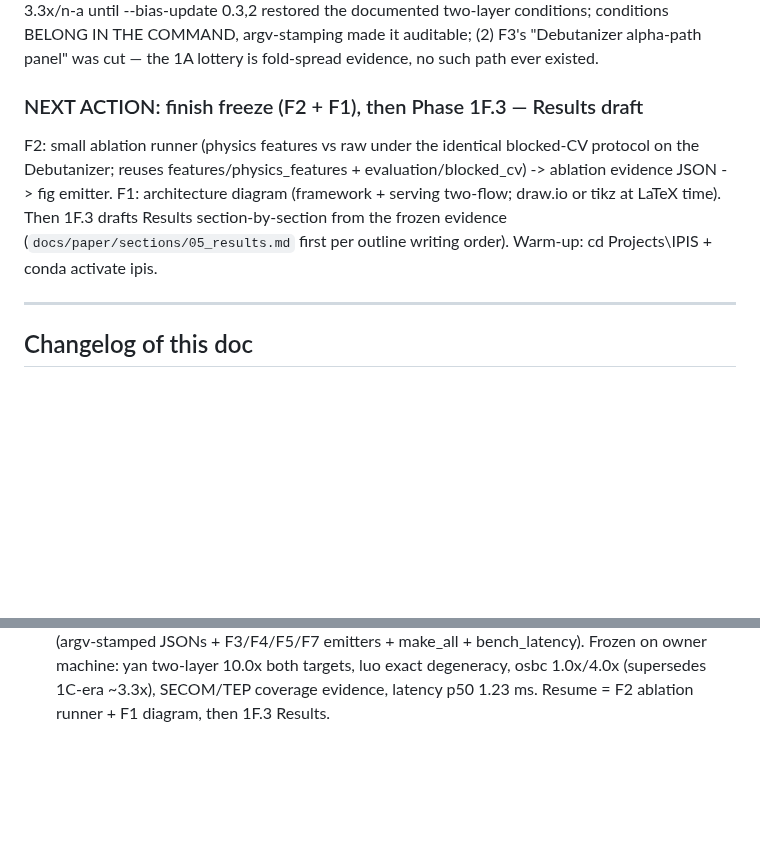
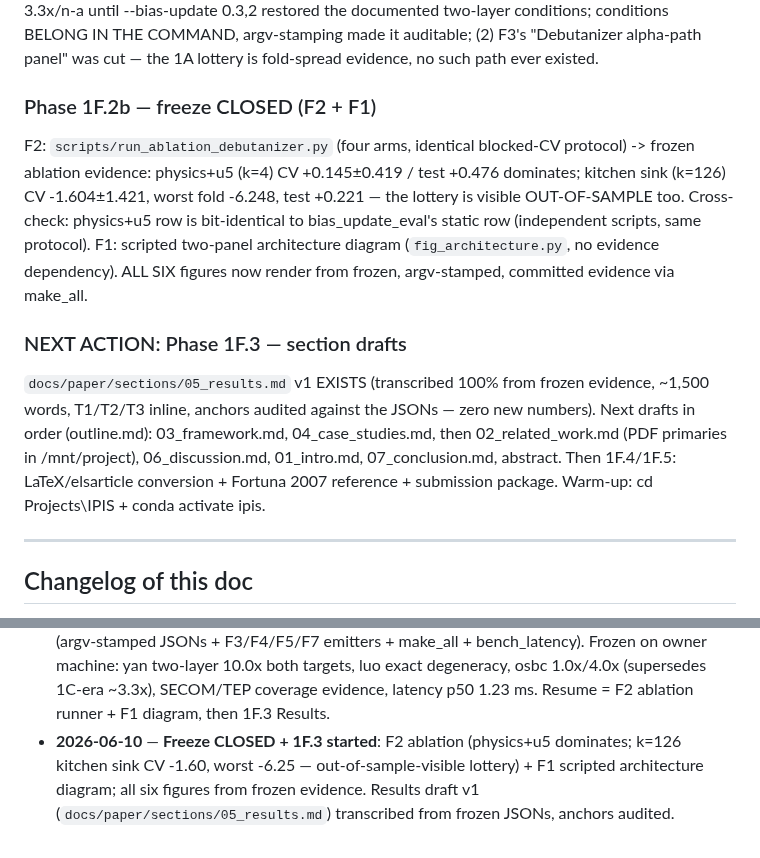
Before and after one commit to beebzy-droid/IPIS, a Markdown page: docs/HANDOFF.md, 2 parts joined by grey strips. Drawn GitHub-style; blank space fills up the shorter version.

Commit message:
Phase 1F.3: Results draft v1 (transcribed from frozen evidence, anchors audited); HANDOFF freeze closure

```diff
--- a/docs/HANDOFF.md
+++ b/docs/HANDOFF.md
@@ -461,13 +461,22 @@ conditions; conditions BELONG IN THE COMMAND, argv-stamping made it auditable; (
 "Debutanizer alpha-path panel" was cut — the 1A lottery is fold-spread evidence, no such
 path ever existed.
 
-### NEXT ACTION: finish freeze (F2 + F1), then Phase 1F.3 — Results draft
-F2: small ablation runner (physics features vs raw under the identical blocked-CV
-protocol on the Debutanizer; reuses features/physics_features + evaluation/blocked_cv)
--> ablation evidence JSON -> fig emitter. F1: architecture diagram (framework + serving
-two-flow; draw.io or tikz at LaTeX time). Then 1F.3 drafts Results section-by-section
-from the frozen evidence (`docs/paper/sections/05_results.md` first per outline writing
-order). Warm-up: cd Projects\IPIS + conda activate ipis.
+### Phase 1F.2b — freeze CLOSED (F2 + F1)
+F2: `scripts/run_ablation_debutanizer.py` (four arms, identical blocked-CV protocol) ->
+frozen ablation evidence: physics+u5 (k=4) CV +0.145±0.419 / test +0.476 dominates;
+kitchen sink (k=126) CV -1.604±1.421, worst fold -6.248, test +0.221 — the lottery is
+visible OUT-OF-SAMPLE too. Cross-check: physics+u5 row is bit-identical to
+bias_update_eval's static row (independent scripts, same protocol). F1: scripted
+two-panel architecture diagram (`fig_architecture.py`, no evidence dependency). ALL SIX
+figures now render from frozen, argv-stamped, committed evidence via make_all.
+
+### NEXT ACTION: Phase 1F.3 — section drafts
+`docs/paper/sections/05_results.md` v1 EXISTS (transcribed 100% from frozen evidence,
+~1,500 words, T1/T2/T3 inline, anchors audited against the JSONs — zero new numbers).
+Next drafts in order (outline.md): 03_framework.md, 04_case_studies.md, then
+02_related_work.md (PDF primaries in /mnt/project), 06_discussion.md, 01_intro.md,
+07_conclusion.md, abstract. Then 1F.4/1F.5: LaTeX/elsarticle conversion + Fortuna 2007
+reference + submission package. Warm-up: cd Projects\IPIS + conda activate ipis.
 
 ---
 
@@ -529,3 +538,7 @@ order). Warm-up: cd Projects\IPIS + conda activate ipis.
   bench_latency). Frozen on owner machine: yan two-layer 10.0x both targets, luo exact
   degeneracy, osbc 1.0x/4.0x (supersedes 1C-era ~3.3x), SECOM/TEP coverage evidence,
   latency p50 1.23 ms. Resume = F2 ablation runner + F1 diagram, then 1F.3 Results.
+- **2026-06-10** — **Freeze CLOSED + 1F.3 started**: F2 ablation (physics+u5 dominates;
+  k=126 kitchen sink CV -1.60, worst -6.25 — out-of-sample-visible lottery) + F1
+  scripted architecture diagram; all six figures from frozen evidence. Results draft v1
+  (`docs/paper/sections/05_results.md`) transcribed from frozen JSONs, anchors audited.
```
Also changed, not shown: 1 other file.
